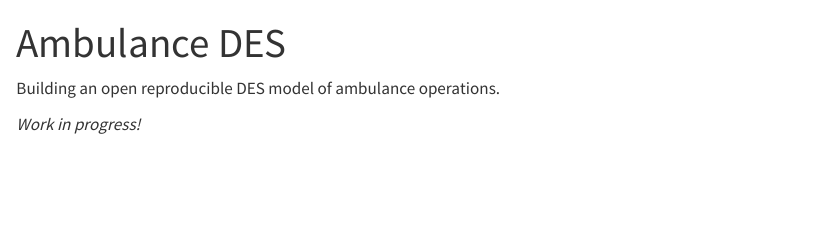
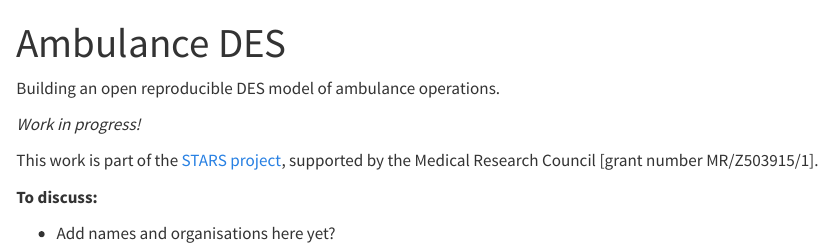
Before and after one commit to ambmodels/ambdes, a Quarto document (docs/index.qmd): the page in a window 1100 px wide, from its top. Rendered offline with R 4.5, knitr and Pandoc in place of Quarto, with nearby package versions.

Commit message:
docs(index/readme): add funding, discussion item + doc instructions

```diff
--- a/docs/index.qmd
+++ b/docs/index.qmd
@@ -5,3 +5,13 @@ title: Ambulance DES
 Building an open reproducible DES model of ambulance operations.
 
 *Work in progress!*
+
+This work is part of the [STARS project](https://pythonhealthdatascience.github.io/stars/), supported by the Medical Research Council [grant number MR/Z503915/1].
+
+::: {.box-hl}
+
+**To discuss:**
+
+* Add names and organisations here yet?
+
+:::
```
Also changed, not shown: README.md.
